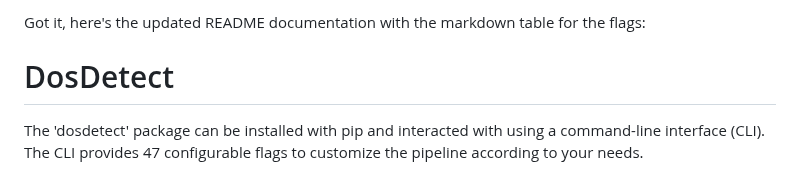
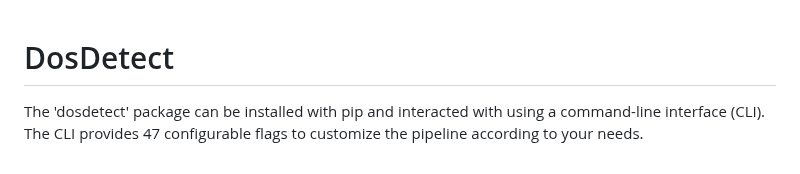
Before and after one commit to seansica/datasci-207-final-project, a Markdown page: dosdetect/README.md, the part around the change. Drawn GitHub-style.

```diff
--- a/dosdetect/README.md
+++ b/dosdetect/README.md
@@ -1,5 +1,3 @@
-Got it, here's the updated README documentation with the markdown table for the flags:
-
 # DosDetect
 
 The 'dosdetect' package can be installed with pip and interacted with using a command-line interface (CLI). The CLI provides 47 configurable flags to customize the pipeline according to your needs.
```
